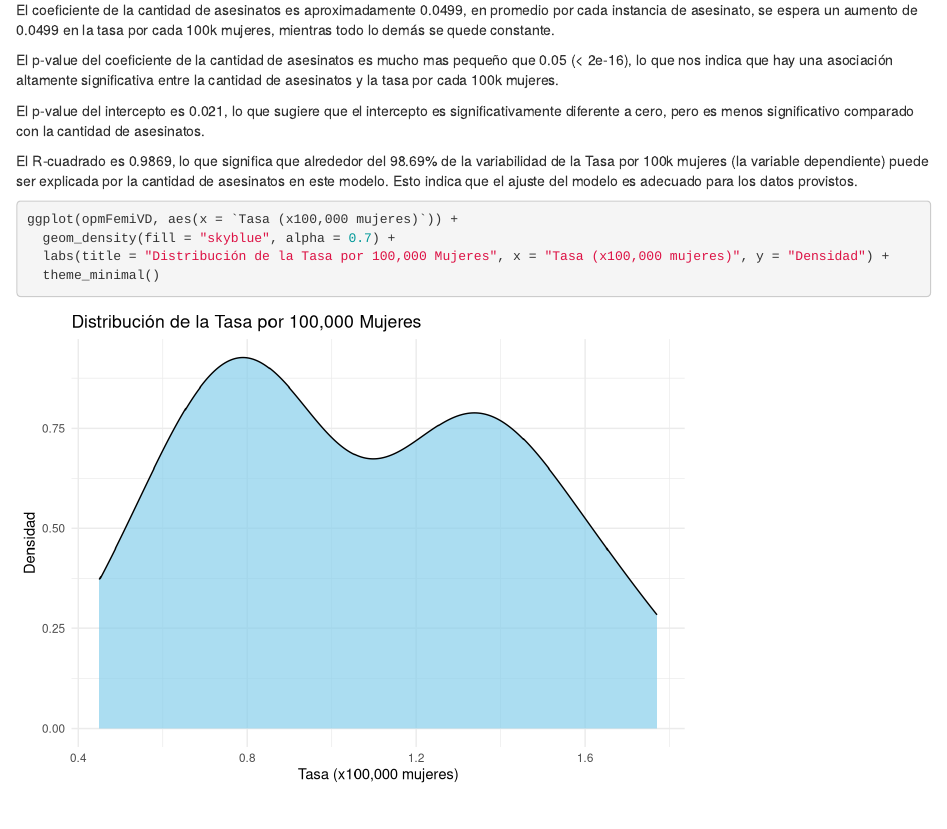
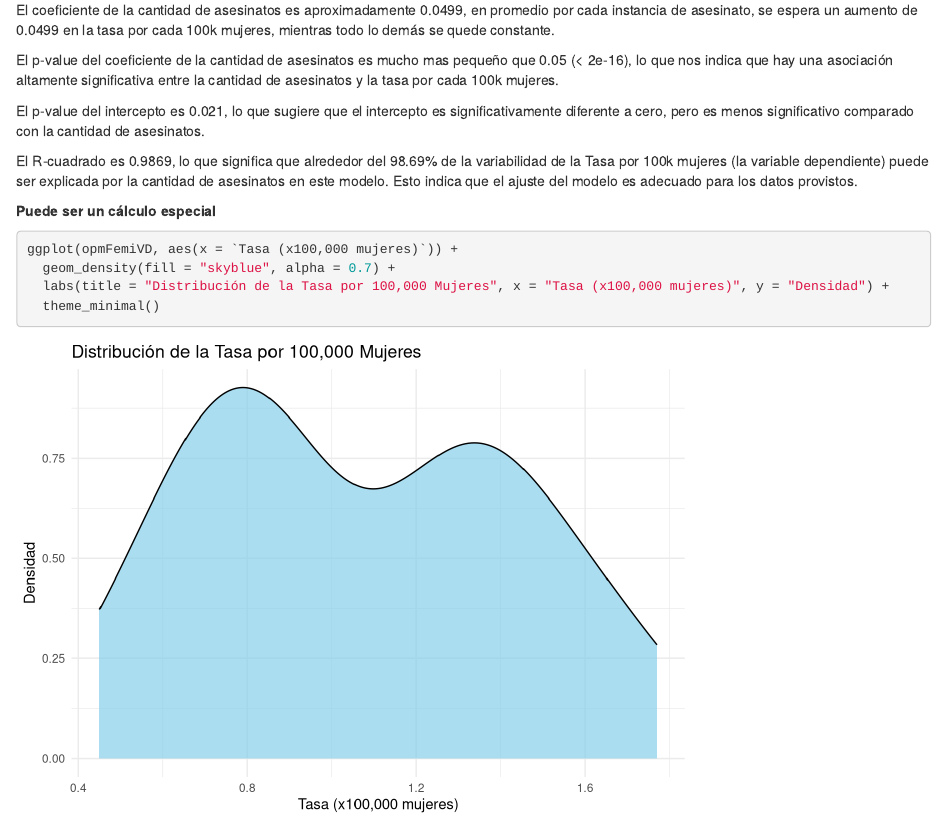
Before and after one commit to EstadisticasPR/ViolenciaGeneroPR, an R Markdown document (scripts/ProcuradoraMujeres.Rmd): the page in a window 1100 px wide, from 2910 px down. Rendered offline with R 4.5, knitr and Pandoc, with nearby package versions; some code elsewhere in the file could not run offline.

Commit message:
updated ProcuradoraMujeres.Rmd

````diff
--- a/scripts/ProcuradoraMujeres.Rmd
+++ b/scripts/ProcuradoraMujeres.Rmd
@@ -59,6 +59,8 @@ El p-value del coeficiente de la cantidad de asesinatos es mucho mas pequeño qu
 El p-value del intercepto es 0.021, lo que sugiere que el intercepto es significativamente diferente a cero, pero es menos significativo comparado con la cantidad de asesinatos.
 
 El R-cuadrado es 0.9869, lo que significa que alrededor del 98.69% de la variabilidad de la Tasa por 100k mujeres (la variable dependiente) puede ser explicada por la cantidad de asesinatos en este modelo. Esto indica que el ajuste del modelo es adecuado para los datos provistos.
+
+**Puede ser un cálculo especial**
 
 ```{r}
 ggplot(opmFemiVD, aes(x = `Tasa (x100,000 mujeres)`)) +
````
